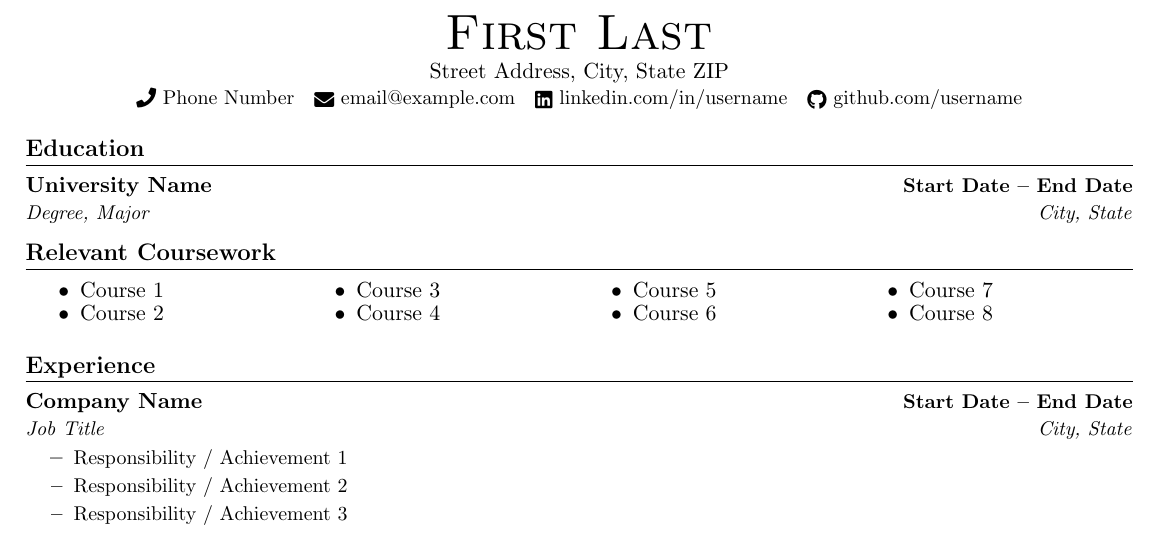
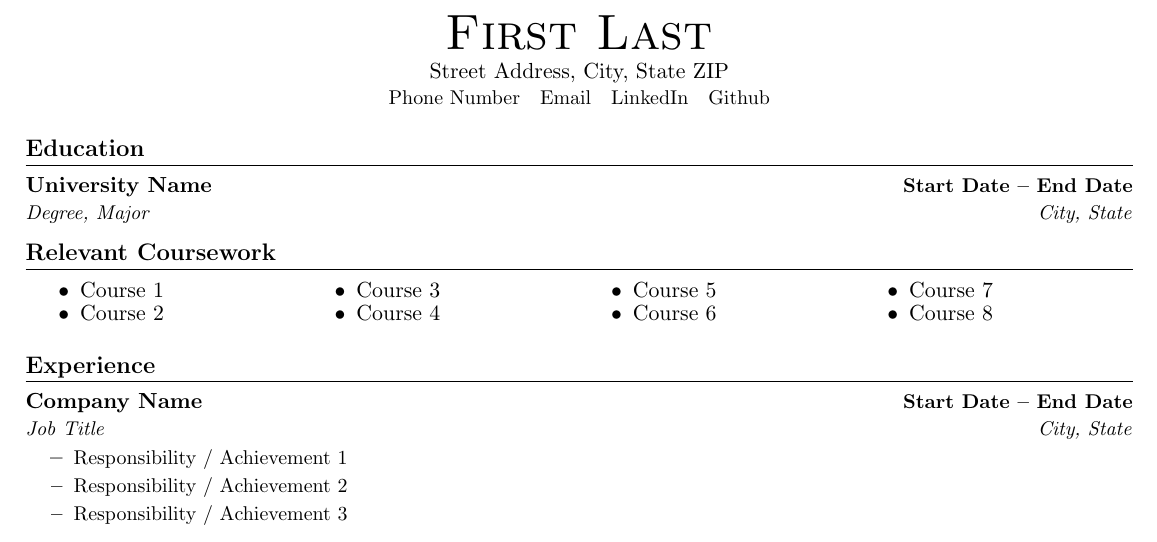
Before and after one commit to SumitM123/ResuMate-Final, a LaTeX document (server/lib/template.tex): part of the page, cut so that both start at the same text. Compiled offline with pdfLaTeX.

Commit message:
Debugged the template.tex file

```diff
--- a/server/lib/template.tex
+++ b/server/lib/template.tex
@@ -17,7 +17,7 @@
 \usepackage{fancyhdr}
 \usepackage[english]{babel}
 \usepackage{tabularx}
-\usepackage{fontawesome5}
+% \usepackage{fontawesome5} % Removed for Windows compatibility
 \usepackage{multicol}
 \setlength{\multicolsep}{-3.0pt}
 \setlength{\columnsep}{-1pt}
@@ -73,12 +73,9 @@
 
 %----------HEADING----------
 \begin{center}
-    {\Huge \scshape First Last} \\ \vspace{1pt}
-    Street Address, City, State ZIP \\ \vspace{1pt}
-    \small \raisebox{-0.1\height}\faPhone\ Phone Number ~
-    \href{mailto:email@example.com}{\raisebox{-0.2\height}\faEnvelope\ email@example.com} ~
-    \href{https://linkedin.com/in/username}{\raisebox{-0.2\height}\faLinkedin\ linkedin.com/in/username} ~
-    \href{https://github.com/username}{\raisebox{-0.2\height}\faGithub\ github.com/username}
+    {\Huge \scshape First Last} \\[1pt]
+    Street Address, City, State ZIP \\[1pt]
+    \small Phone Number ~ Email ~ LinkedIn ~ Github
 \end{center}
 
 %-----------EDUCATION-----------
```
Also changed, not shown: server/lib/template.pdf (added).
